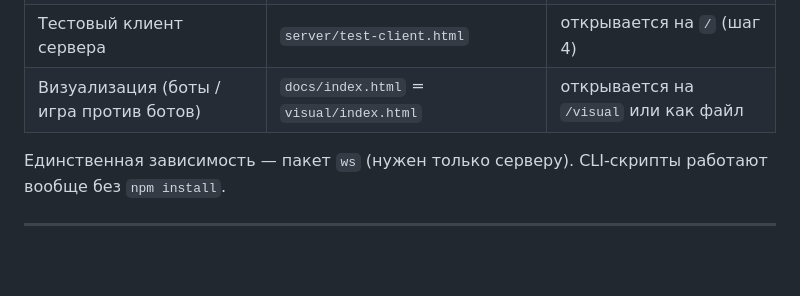
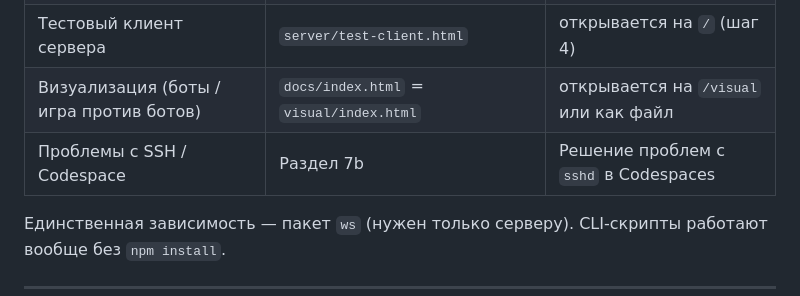
Before and after one commit to mlaa4ml/durakProekt, a Markdown page: CODESPACES.md, the part around the change. Drawn GitHub-style; blank space fills up the shorter version.

Commit message:
CODESPACES.md: patch

```diff
--- a/CODESPACES.md
+++ b/CODESPACES.md
@@ -18,6 +18,7 @@ Codespaces, проверить движок, ботов, WebSocket-сервер,
 | WS-сервер + комнаты | `server/index.js`, `server/rooms.js` | `npm run server` (шаг 3) |
 | Тестовый клиент сервера | `server/test-client.html` | открывается на `/` (шаг 4) |
 | Визуализация (боты / игра против ботов) | `docs/index.html` = `visual/index.html` | открывается на `/visual` или как файл |
+| Проблемы с SSH / Codespace | Раздел 7b | Решение проблем с `sshd` в Codespaces |
 
 Единственная зависимость — пакет `ws` (нужен только серверу). CLI-скрипты
 работают вообще без `npm install`.
```
